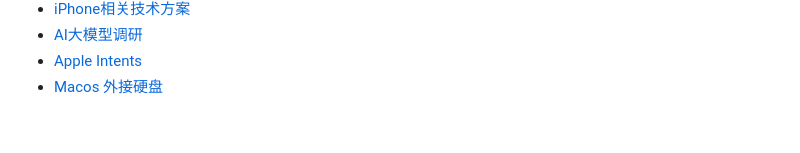
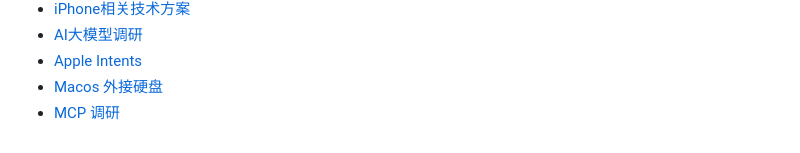
Before and after one commit to aolan/iOS_Develop, a Markdown page: README.md, the part around the change. GitHub-like rendering.

Commit message:
Add MCP documentation and update README index

```diff
--- a/README.md
+++ b/README.md
@@ -73,3 +73,4 @@
   * [AI大模型调研](Content/model.md)
   * [Apple Intents](Content/intents.md)
   * [Macos 外接硬盘](Content/externalStorage.md)
+  * [MCP 调研](Content/mcp.md)
```
Also changed, not shown: Content/mcp.md (added, +1 -0 lines).
